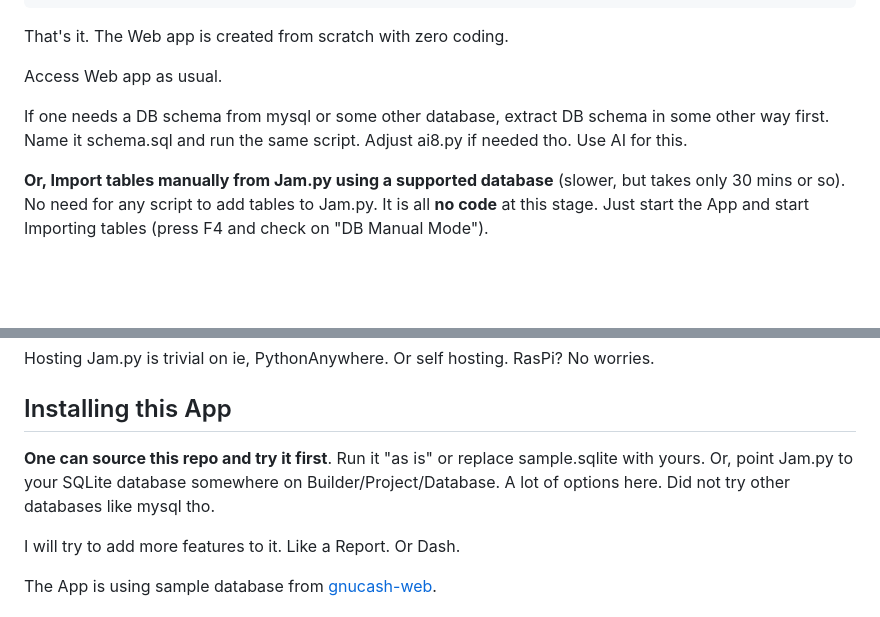
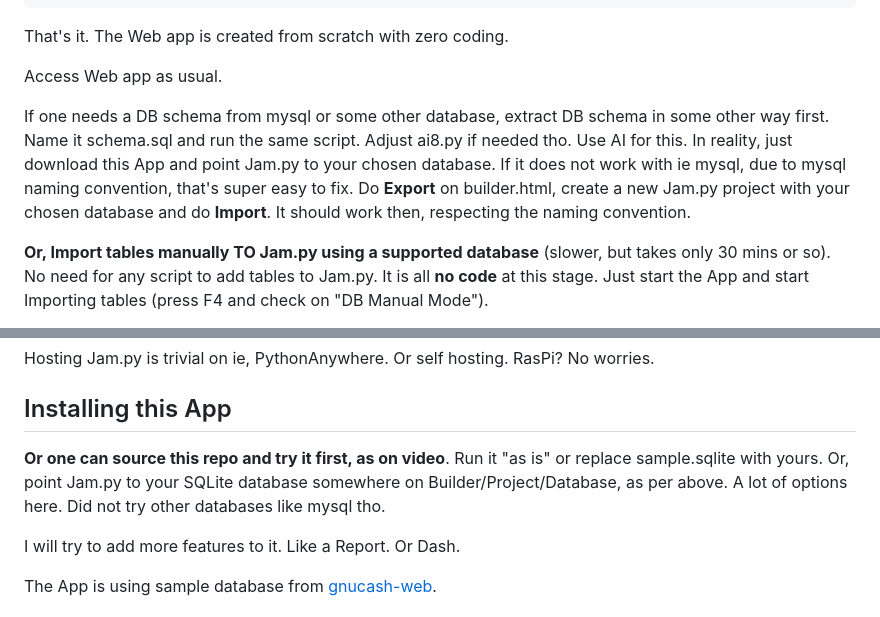
Before and after one commit to jam-py-v5/gnucash-2-web, a Markdown page: README.md, 2 parts joined by grey strips. GitHub-like rendering; blank space fills up the shorter version.

```diff
--- a/README.md
+++ b/README.md
@@ -65,11 +65,11 @@ That's it. The Web app is created from scratch with zero coding.
 
 Access Web app as usual.
 
+If one needs a DB schema from mysql or some other database, extract DB schema in some other way first. Name it schema.sql and run the same script. Adjust ai8.py if needed tho. Use AI for this.
+In reality, just download this App and point Jam.py to your chosen database. If it does not work with ie mysql, due to mysql naming convention, that's super easy to fix.
+Do **Export** on builder.html, create a new Jam.py project with your chosen database and do **Import**. It should work then, respecting the naming convention.
 
-If one needs a DB schema from mysql or some other database, extract DB schema in some other way first. Name it schema.sql and run the same script. Adjust ai8.py if needed tho. Use AI for this.
-
-
-**Or, Import tables manually from Jam.py using a supported database** (slower, but takes only 30 mins or so).
+**Or, Import tables manually TO Jam.py using a supported database** (slower, but takes only 30 mins or so).
 No need for any script to add tables to Jam.py. It is all **no code** at this stage.
 Just start the App and start Importing tables (press F4 and check on "DB Manual Mode").
 
@@ -84,7 +84,8 @@ Hosting Jam.py is trivial on ie, PythonAnywhere. Or self hosting. RasPi? No worr
 Installing this App
 -------------------
 
-**One can source this repo and try it first**. Run it "as is" or replace sample.sqlite with yours. Or, point Jam.py to your SQLite database somewhere on Builder/Project/Database. A lot of options here.
+**Or one can source this repo and try it first, as on video**. Run it "as is" or replace sample.sqlite with yours. Or, point Jam.py to your SQLite database somewhere on Builder/Project/Database, as per above.
+A lot of options here.
 Did not try other databases like mysql tho.
 
 I will try to add more features to it. Like a Report. Or Dash.
```
Also changed, not shown: other parts of README.md (+1 -0 lines).
